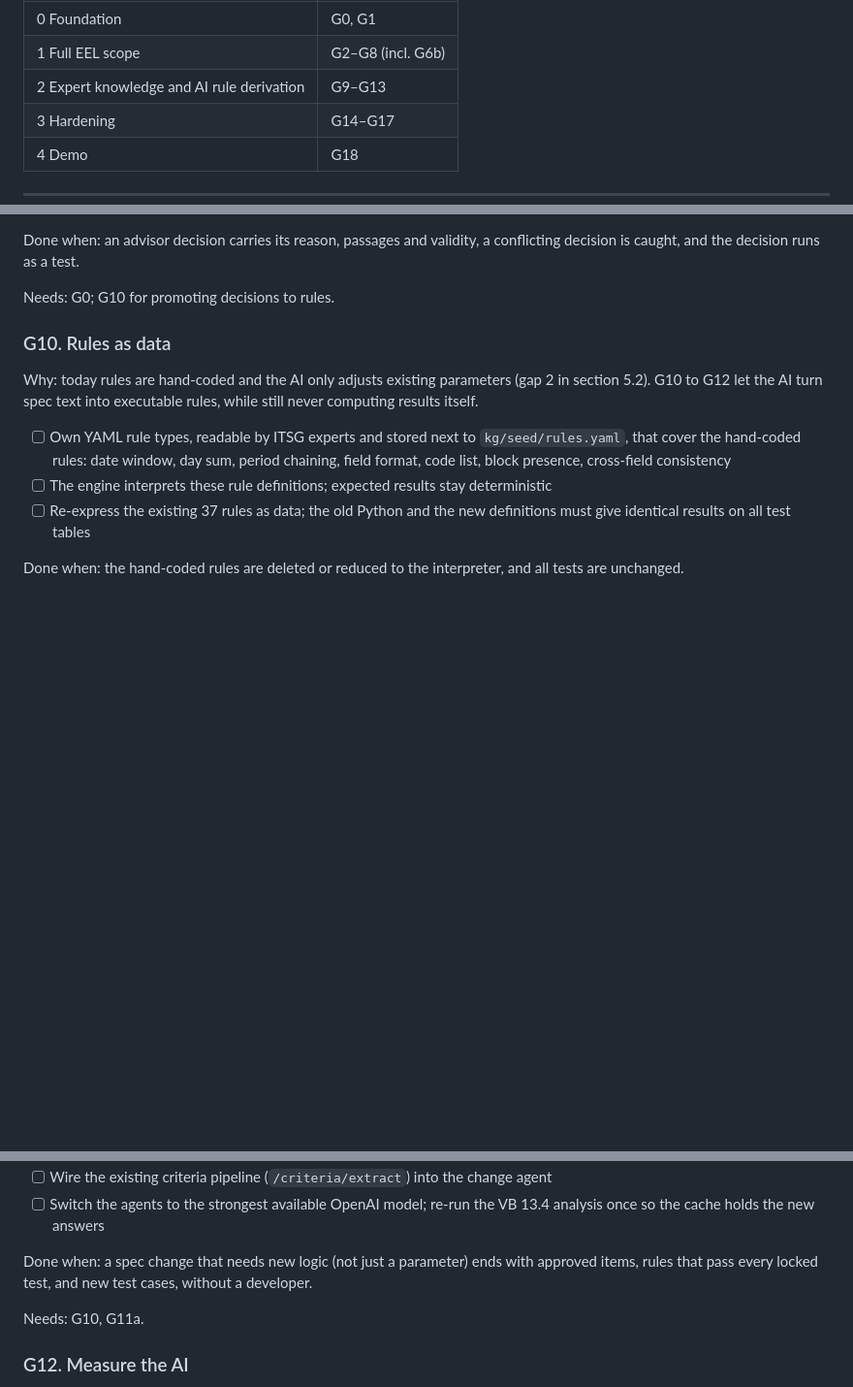
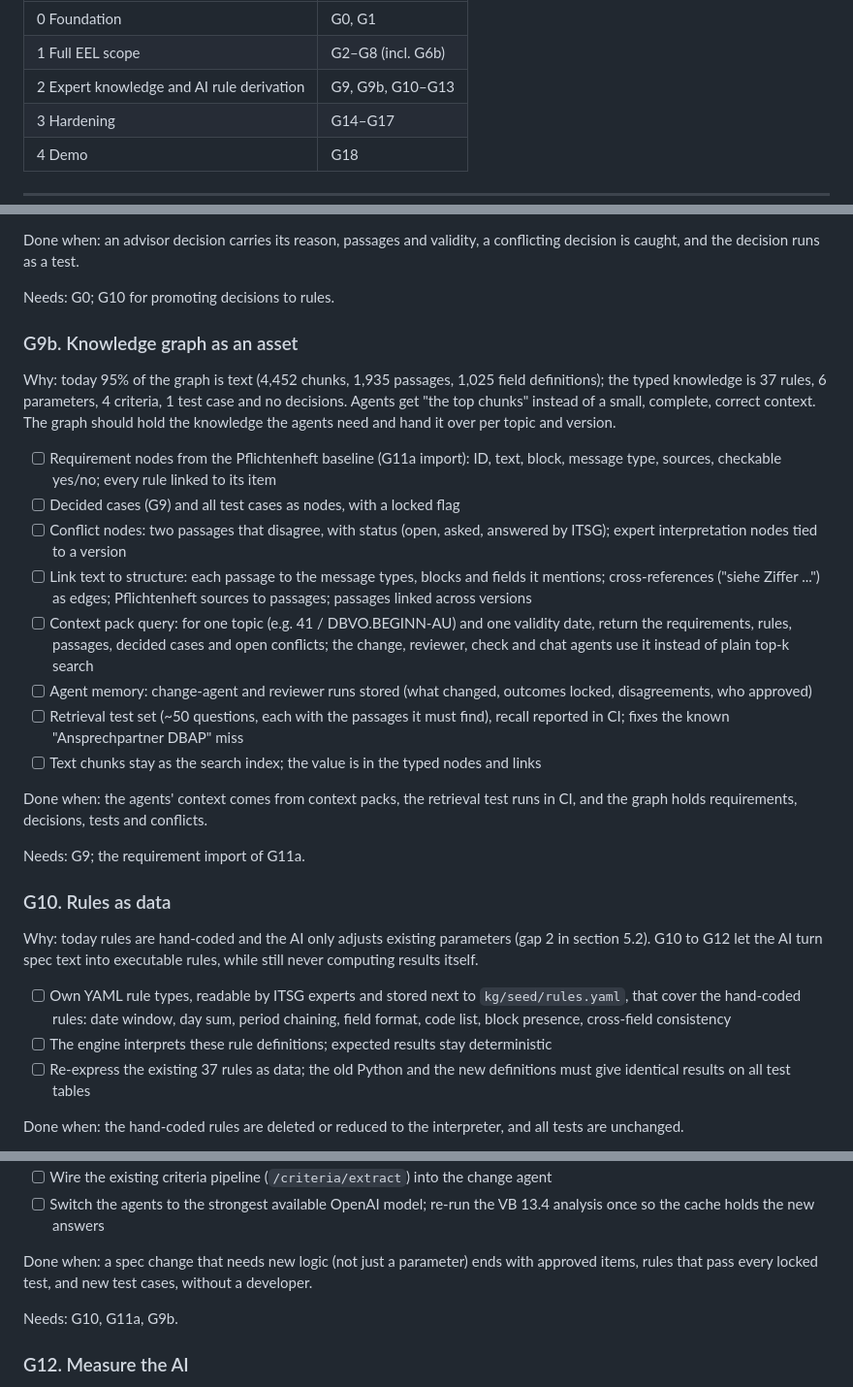
Before and after one commit to ahlemtr/ITSG-Futury-Build-day, a Markdown page: ROADMAP.md, 3 parts joined by grey strips. Shown at 97% size. GitHub-like rendering; blank space fills up the shorter version.

Commit message:
Add G9b: turn the knowledge graph into an asset for the agents
Co-Authored-By: Claude Opus 5.5 <noreply@anthropic.com>

```diff
--- a/ROADMAP.md
+++ b/ROADMAP.md
@@ -13,7 +13,7 @@ How to read this file:
 |---|---|
 | 0 Foundation | G0, G1 |
 | 1 Full EEL scope | G2–G8 (incl. G6b) |
-| 2 Expert knowledge and AI rule derivation | G9–G13 |
+| 2 Expert knowledge and AI rule derivation | G9, G9b, G10–G13 |
 | 3 Hardening | G14–G17 |
 | 4 Demo | G18 |
 
@@ -184,6 +184,23 @@ Done when: an advisor decision carries its reason, passages and validity, a conf
 
 Needs: G0; G10 for promoting decisions to rules.
 
+### G9b. Knowledge graph as an asset
+
+Why: today 95% of the graph is text (4,452 chunks, 1,935 passages, 1,025 field definitions); the typed knowledge is 37 rules, 6 parameters, 4 criteria, 1 test case and no decisions. Agents get "the top chunks" instead of a small, complete, correct context. The graph should hold the knowledge the agents need and hand it over per topic and version.
+
+- [ ] Requirement nodes from the Pflichtenheft baseline (G11a import): ID, text, block, message type, sources, checkable yes/no; every rule linked to its item
+- [ ] Decided cases (G9) and all test cases as nodes, with a locked flag
+- [ ] Conflict nodes: two passages that disagree, with status (open, asked, answered by ITSG); expert interpretation nodes tied to a version
+- [ ] Link text to structure: each passage to the message types, blocks and fields it mentions; cross-references ("siehe Ziffer ...") as edges; Pflichtenheft sources to passages; passages linked across versions
+- [ ] Context pack query: for one topic (e.g. 41 / DBVO.BEGINN-AU) and one validity date, return the requirements, rules, passages, decided cases and open conflicts; the change, reviewer, check and chat agents use it instead of plain top-k search
+- [ ] Agent memory: change-agent and reviewer runs stored (what changed, outcomes locked, disagreements, who approved)
+- [ ] Retrieval test set (~50 questions, each with the passages it must find), recall reported in CI; fixes the known "Ansprechpartner DBAP" miss
+- [ ] Text chunks stay as the search index; the value is in the typed nodes and links
+
+Done when: the agents' context comes from context packs, the retrieval test runs in CI, and the graph holds requirements, decisions, tests and conflicts.
+
+Needs: G9; the requirement import of G11a.
+
 ### G10. Rules as data
 
 Why: today rules are hand-coded and the AI only adjusts existing parameters (gap 2 in section 5.2). G10 to G12 let the AI turn spec text into executable rules, while still never computing results itself.
@@ -226,7 +243,7 @@ Needs: G0.
 
 Done when: a spec change that needs new logic (not just a parameter) ends with approved items, rules that pass every locked test, and new test cases, without a developer.
 
-Needs: G10, G11a.
+Needs: G10, G11a, G9b.
 
 ### G12. Measure the AI
 
```
